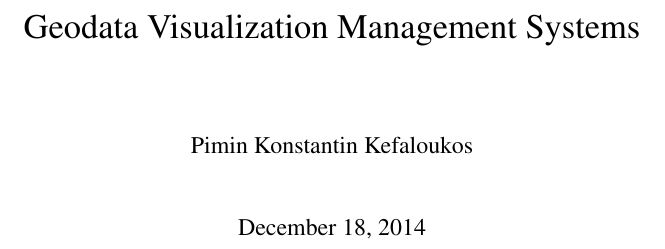
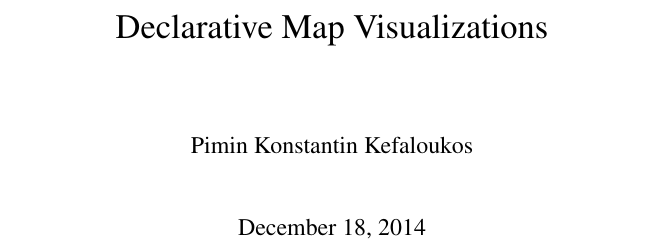
Before and after one commit to skipperkongen/phd-thesis, a LaTeX thesis (thesis.tex): part of page 1 of 105 before the commit and part of page 1 of 106 after it, cut at the place of the change. Compiled offline with pdfLaTeX.

```diff
--- a/thesis.tex
+++ b/thesis.tex
@@ -107,7 +107,8 @@
 
 \sloppy
 
-\title{Geodata Visualization Management Systems}
+\title{Declarative Map Visualizations}
+%\title{Geodata Visualization Management Systems}
 %\title{Building Scalable Data Visualization Management Systems}
 %\title{Declarative Selection for Multi-scale Visualizations Systems}
 %\title{Selection Problems in Multi-scale Data Visualizations Systems}
```
Also changed, not shown: figs-thesis/network-data-visualization.png (added), thesis.tex (2 more changed lines), 1 other file.
